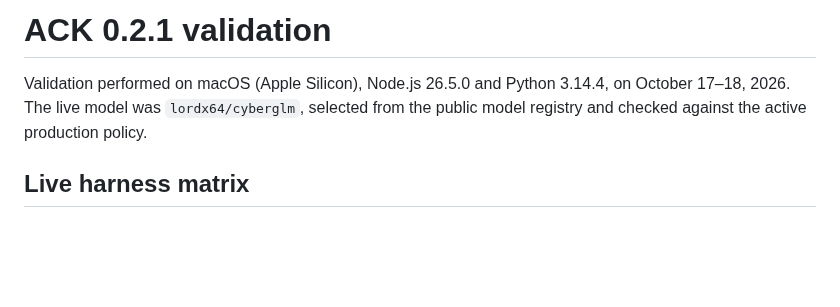
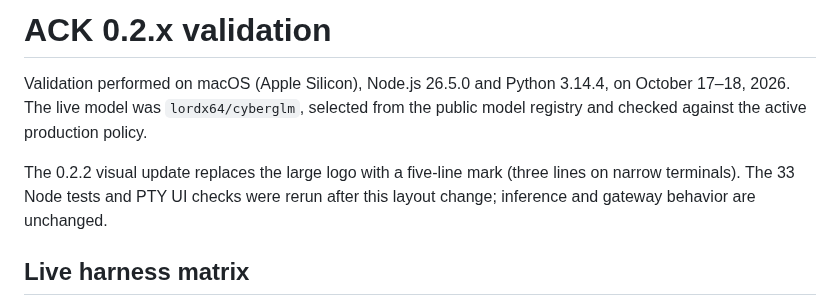
Before and after one commit to AdverserialAI/adverserial-confidential-kit, a Markdown page: docs/TESTING.md, the part around the change. GitHub-like rendering; blank space fills up the shorter version.

```diff
--- a/docs/TESTING.md
+++ b/docs/TESTING.md
@@ -1,8 +1,12 @@
-# ACK 0.2.1 validation
+# ACK 0.2.x validation
 
 Validation performed on macOS (Apple Silicon), Node.js 26.5.0 and Python 3.14.4,
 on October 17–18, 2026. The live model was `lordx64/cyberglm`, selected from the
 public model registry and checked against the active production policy.
+
+The 0.2.2 visual update replaces the large logo with a five-line mark (three
+lines on narrow terminals). The 33 Node tests and PTY UI checks were rerun
+after this layout change; inference and gateway behavior are unchanged.
 
 ## Live harness matrix
 
```
Also changed, not shown: README.md (+3 -2 lines), docs/console-home.png, docs/console-picker.png, 6 other files.
